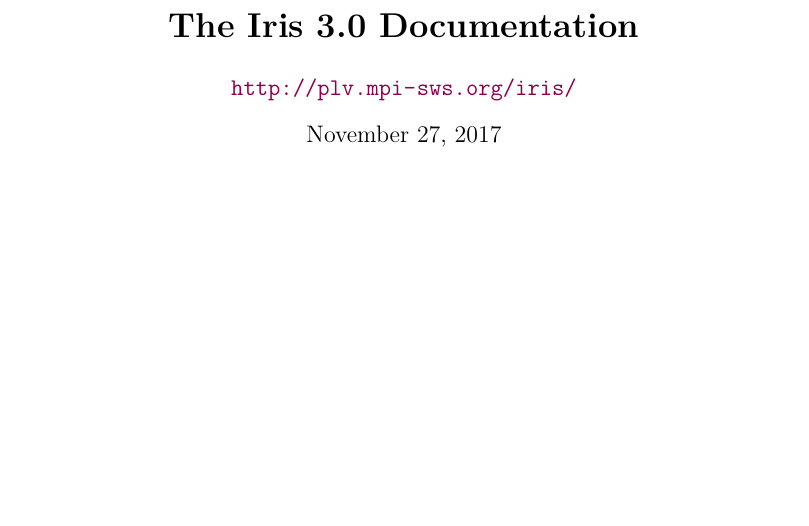
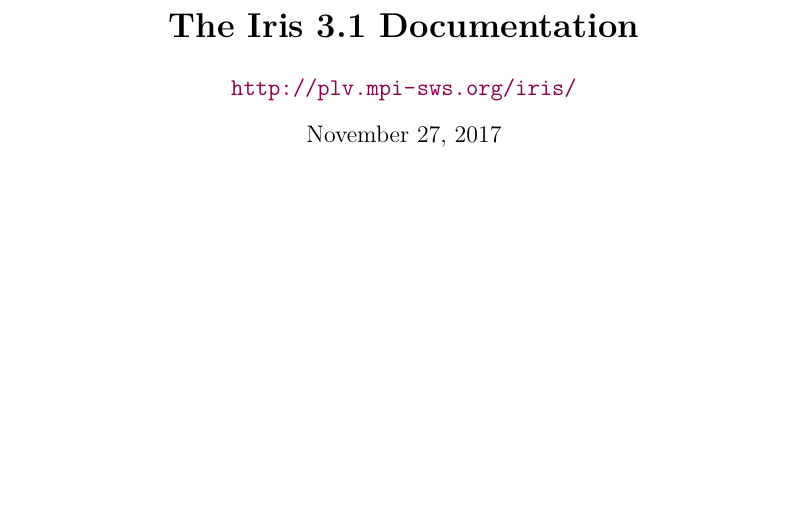
Before and after one commit to izgzhen/iris-coq, a LaTeX paper (docs/iris.tex): part of page 1 of 40, cut so that both start at the same text. Compiled offline with pdfLaTeX.

Commit message:
docs: this is Iris 3.1

```diff
--- a/docs/iris.tex
+++ b/docs/iris.tex
@@ -16,7 +16,7 @@
 \input{setup}
 
 
-\title{\bfseries The Iris 3.0 Documentation}
+\title{\bfseries The Iris 3.1 Documentation}
 \author{\url{http://plv.mpi-sws.org/iris/}}
 
 
```
Also changed, not shown: CHANGELOG.md.
